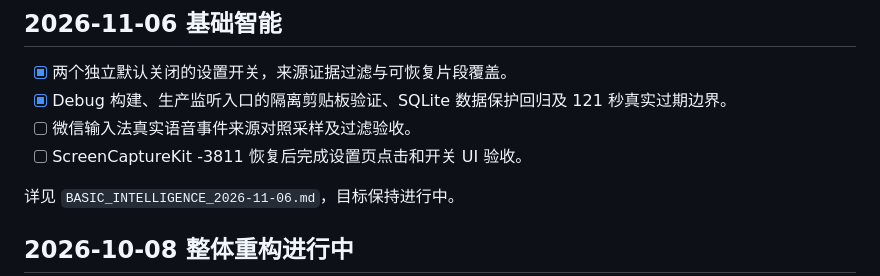
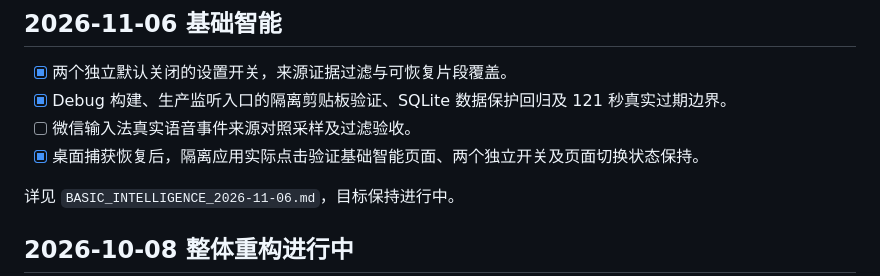
Before and after one commit to CyberDoctor2023/senseflow, a Markdown page: docs/TODO.md, the part around the change. GitHub-like rendering.

```diff
--- a/docs/TODO.md
+++ b/docs/TODO.md
@@ -5,7 +5,7 @@
 - [x] 两个独立默认关闭的设置开关，来源证据过滤与可恢复片段覆盖。
 - [x] Debug 构建、生产监听入口的隔离剪贴板验证、SQLite 数据保护回归及 121 秒真实过期边界。
 - [ ] 微信输入法真实语音事件来源对照采样及过滤验收。
-- [ ] ScreenCaptureKit -3811 恢复后完成设置页点击和开关 UI 验收。
+- [x] 桌面捕获恢复后，隔离应用实际点击验证基础智能页面、两个独立开关及页面切换状态保持。
 
 详见 `BASIC_INTELLIGENCE_2026-11-06.md`，目标保持进行中。
 
```
Also changed, not shown: docs/BASIC_INTELLIGENCE_2026-11-06.md (+4 -0 lines).
